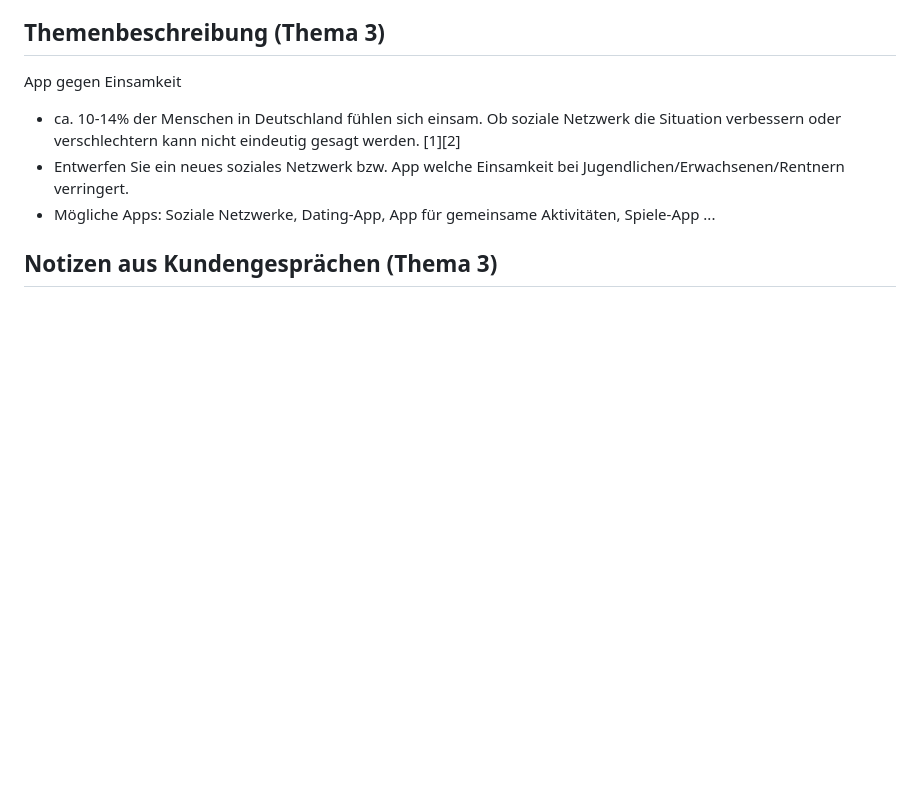
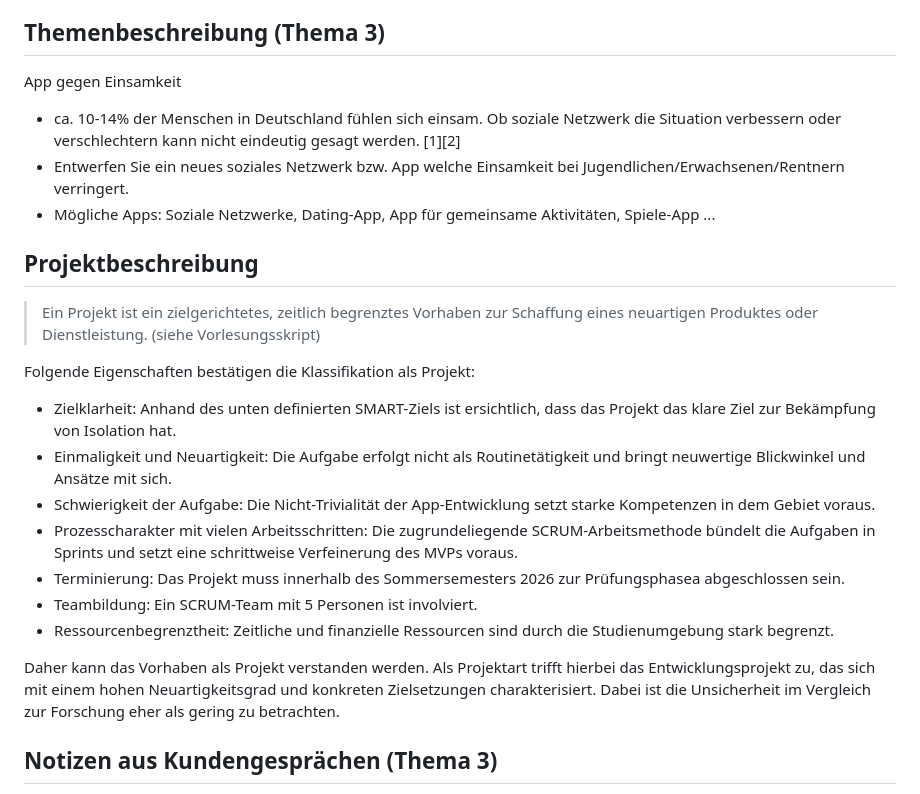
Before and after one commit to s-voelkl/GoTogether, a Markdown page: README.md, the part around the change. GitHub-like rendering; blank space fills up the shorter version.

Commit message:
added project description
why this is a project
which kind of project this is

```diff
--- a/README.md
+++ b/README.md
@@ -16,6 +16,22 @@ App gegen Einsamkeit
   Jugendlichen/Erwachsenen/Rentnern verringert.
 - Mögliche Apps: Soziale Netzwerke, Dating-App,
   App für gemeinsame Aktivitäten, Spiele-App ...
+
+## Projektbeschreibung
+
+> Ein Projekt ist ein zielgerichtetes, zeitlich begrenztes Vorhaben zur Schaffung eines neuartigen Produktes oder Dienstleistung. (siehe Vorlesungsskript)
+
+Folgende Eigenschaften bestätigen die Klassifikation als Projekt:
+
+- Zielklarheit: Anhand des unten definierten SMART-Ziels ist ersichtlich, dass das Projekt das klare Ziel zur Bekämpfung von Isolation hat.
+- Einmaligkeit und Neuartigkeit: Die Aufgabe erfolgt nicht als Routinetätigkeit und bringt neuwertige Blickwinkel und Ansätze mit sich.
+- Schwierigkeit der Aufgabe: Die Nicht-Trivialität der App-Entwicklung setzt starke Kompetenzen in dem Gebiet voraus.
+- Prozesscharakter mit vielen Arbeitsschritten: Die zugrundeliegende SCRUM-Arbeitsmethode bündelt die Aufgaben in Sprints und setzt eine schrittweise Verfeinerung des MVPs voraus.
+- Terminierung: Das Projekt muss innerhalb des Sommersemesters 2026 zur Prüfungsphasea abgeschlossen sein.
+- Teambildung: Ein SCRUM-Team mit 5 Personen ist involviert.
+- Ressourcenbegrenztheit: Zeitliche und finanzielle Ressourcen sind durch die Studienumgebung stark begrenzt.
+
+Daher kann das Vorhaben als Projekt verstanden werden. Als Projektart trifft hierbei das Entwicklungsprojekt zu, das sich mit einem hohen Neuartigkeitsgrad und konkreten Zielsetzungen charakterisiert. Dabei ist die Unsicherheit im Vergleich zur Forschung eher als gering zu betrachten.
 
 ## Notizen aus Kundengesprächen (Thema 3)
 
```
